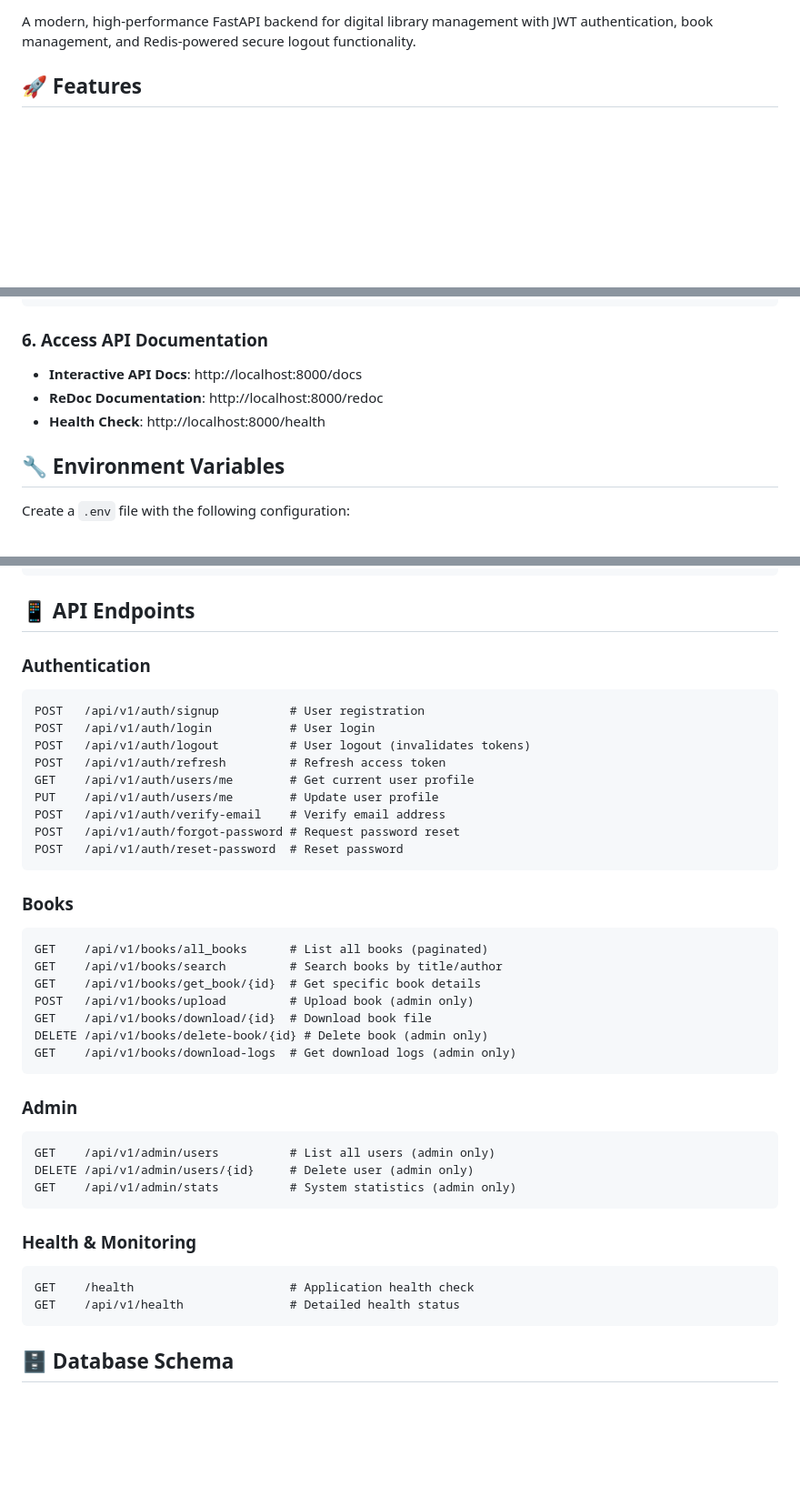
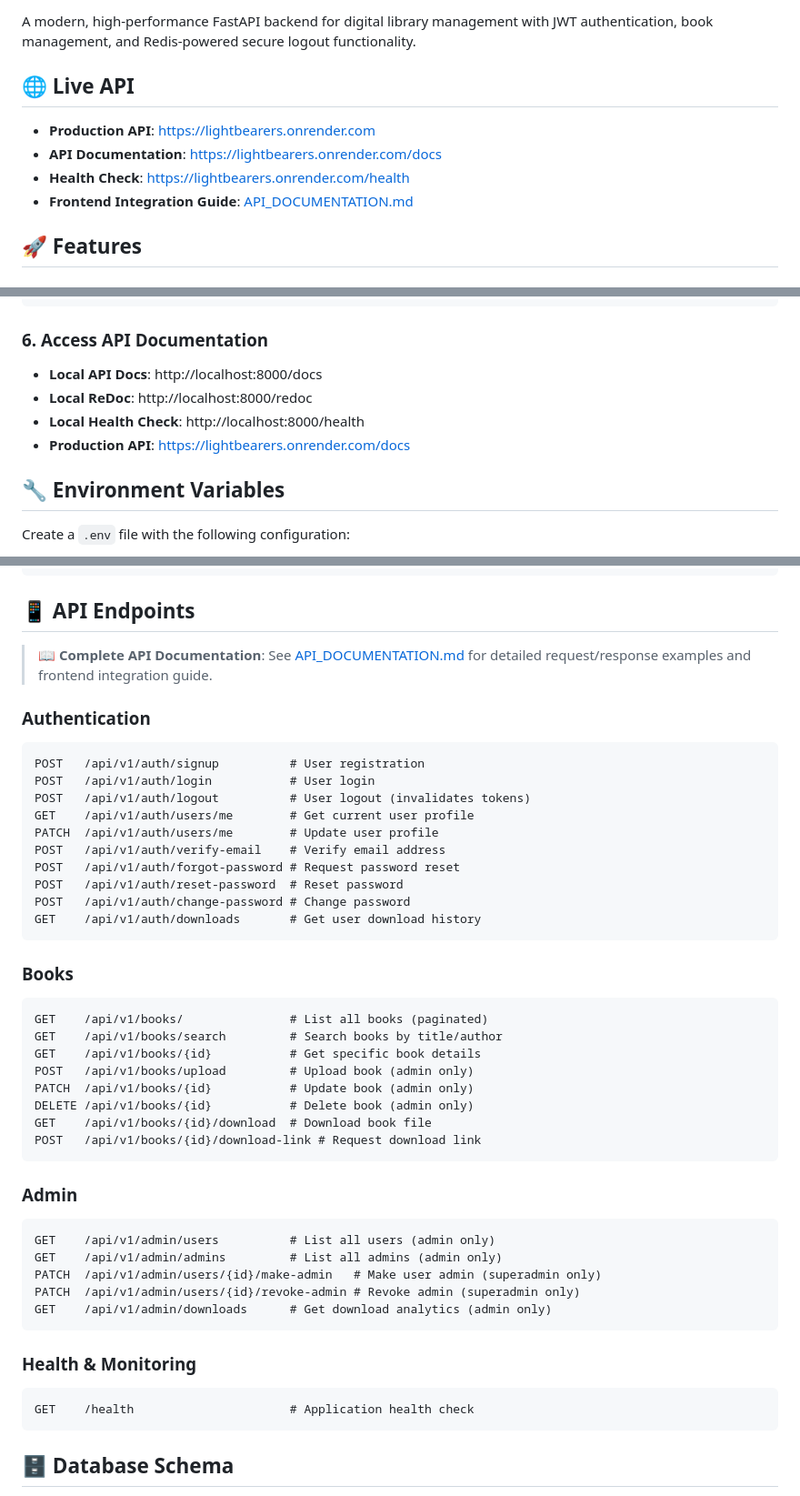
Before and after one commit to Gifted-Dev/e-library, a Markdown page: README.md, 3 parts joined by grey strips. Shown: that part at 91% size. GitHub-like rendering; blank space fills up the shorter version.

````diff
--- a/README.md
+++ b/README.md
@@ -6,5 +8,11 @@
 
 A modern, high-performance FastAPI backend for digital library management with JWT authentication, book management, and Redis-powered secure logout functionality.
+
+## 🌐 Live API
+- **Production API**: https://lightbearers.onrender.com
+- **API Documentation**: https://lightbearers.onrender.com/docs
+- **Health Check**: https://lightbearers.onrender.com/health
+- **Frontend Integration Guide**: [API_DOCUMENTATION.md](./API_DOCUMENTATION.md)
 
 ## 🚀 Features
 
@@ -107,9 +117,10 @@ uvicorn src:app --host 0.0.0.0 --port 8000
 ```
 
 ### **6. Access API Documentation**
-- **Interactive API Docs**: http://localhost:8000/docs
-- **ReDoc Documentation**: http://localhost:8000/redoc
-- **Health Check**: http://localhost:8000/health
+- **Local API Docs**: http://localhost:8000/docs
+- **Local ReDoc**: http://localhost:8000/redoc
+- **Local Health Check**: http://localhost:8000/health
+- **Production API**: https://lightbearers.onrender.com/docs
 
 ## 🔧 Environment Variables
 
@@ -156,41 +167,46 @@ BCRYPT_ROUNDS=12
 
 ## 📱 API Endpoints
 
+> **📖 Complete API Documentation**: See [API_DOCUMENTATION.md](./API_DOCUMENTATION.md) for detailed request/response examples and frontend integration guide.
+
 ### **Authentication**
 ```http
 POST   /api/v1/auth/signup          # User registration
 POST   /api/v1/auth/login           # User login
 POST   /api/v1/auth/logout          # User logout (invalidates tokens)
-POST   /api/v1/auth/refresh         # Refresh access token
 GET    /api/v1/auth/users/me        # Get current user profile
-PUT    /api/v1/auth/users/me        # Update user profile
+PATCH  /api/v1/auth/users/me        # Update user profile
 POST   /api/v1/auth/verify-email    # Verify email address
 POST   /api/v1/auth/forgot-password # Request password reset
 POST   /api/v1/auth/reset-password  # Reset password
+POST   /api/v1/auth/change-password # Change password
+GET    /api/v1/auth/downloads       # Get user download history
 ```
 
 ### **Books**
 ```http
-GET    /api/v1/books/all_books      # List all books (paginated)
+GET    /api/v1/books/               # List all books (paginated)
 GET    /api/v1/books/search         # Search books by title/author
-GET    /api/v1/books/get_book/{id}  # Get specific book details
+GET    /api/v1/books/{id}           # Get specific book details
 POST   /api/v1/books/upload         # Upload book (admin only)
-GET    /api/v1/books/download/{id}  # Download book file
-DELETE /api/v1/books/delete-book/{id} # Delete book (admin only)
-GET    /api/v1/books/download-logs  # Get download logs (admin only)
+PATCH  /api/v1/books/{id}           # Update book (admin only)
+DELETE /api/v1/books/{id}           # Delete book (admin only)
+GET    /api/v1/books/{id}/download  # Download book file
+POST   /api/v1/books/{id}/download-link # Request download link
 ```
 
 ### **Admin**
 ```http
 GET    /api/v1/admin/users          # List all users (admin only)
-DELETE /api/v1/admin/users/{id}     # Delete user (admin only)
-GET    /api/v1/admin/stats          # System statistics (admin only)
+GET    /api/v1/admin/admins         # List all admins (admin only)
+PATCH  /api/v1/admin/users/{id}/make-admin   # Make user admin (superadmin only)
+PATCH  /api/v1/admin/users/{id}/revoke-admin # Revoke admin (superadmin only)
+GET    /api/v1/admin/downloads      # Get download analytics (admin only)
 ```
 
 ### **Health & Monitoring**
 ```http
 GET    /health                      # Application health check
-GET    /api/v1/health               # Detailed health status
 ```
 
 ## 🗄 Database Schema
````
Also changed, not shown: other parts of README.md (+49 -17 lines).
